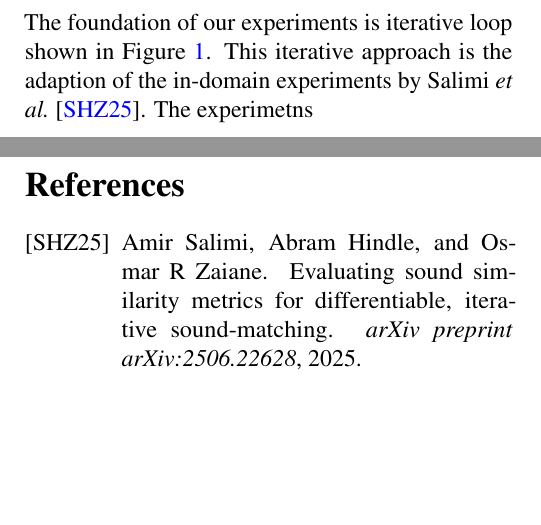
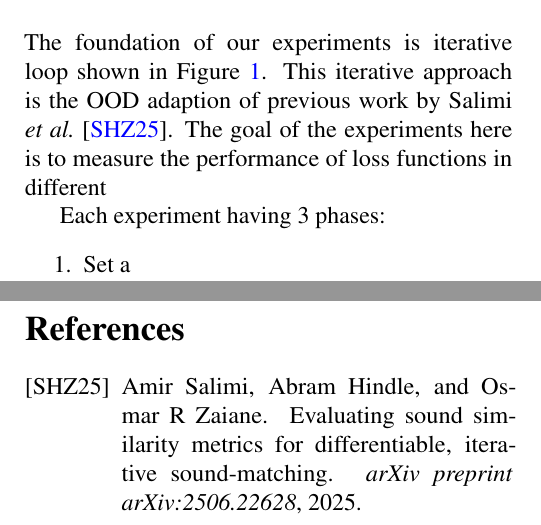
Before and after one commit to imilas/loss_navigation_sound_matching, a LaTeX paper (main.tex): two parts of pages 2 and 3 of 3, joined at a grey line, cut so that both start at the same text, the shorter picture padded with empty space. Compiled offline with pdfLaTeX.

Commit message:
Updates from Overleaf

```diff
--- a/main.tex
+++ b/main.tex
@@ -113,7 +113,12 @@
 
 
 \section{methodology}
-The foundation of our experiments is iterative loop shown in Figure~\ref{fig:sound_design_loop_iterative}. This iterative approach is the adaption of the in-domain experiments by Salimi \textit{et al.}~\cite{salimi2025evaluating}. The experimetns
+The foundation of our experiments is iterative loop shown in Figure~\ref{fig:sound_design_loop_iterative}. This iterative approach is the OOD adaption of previous work by Salimi \textit{et al.}~\cite{salimi2025evaluating}. The goal of the experiments here is to measure the performance of loss functions in different
+
+Each experiment having 3 phases:
+\begin{enumerate}
+    \item Set a
+\end{enumerate}
 
 
 \clearpage
```
